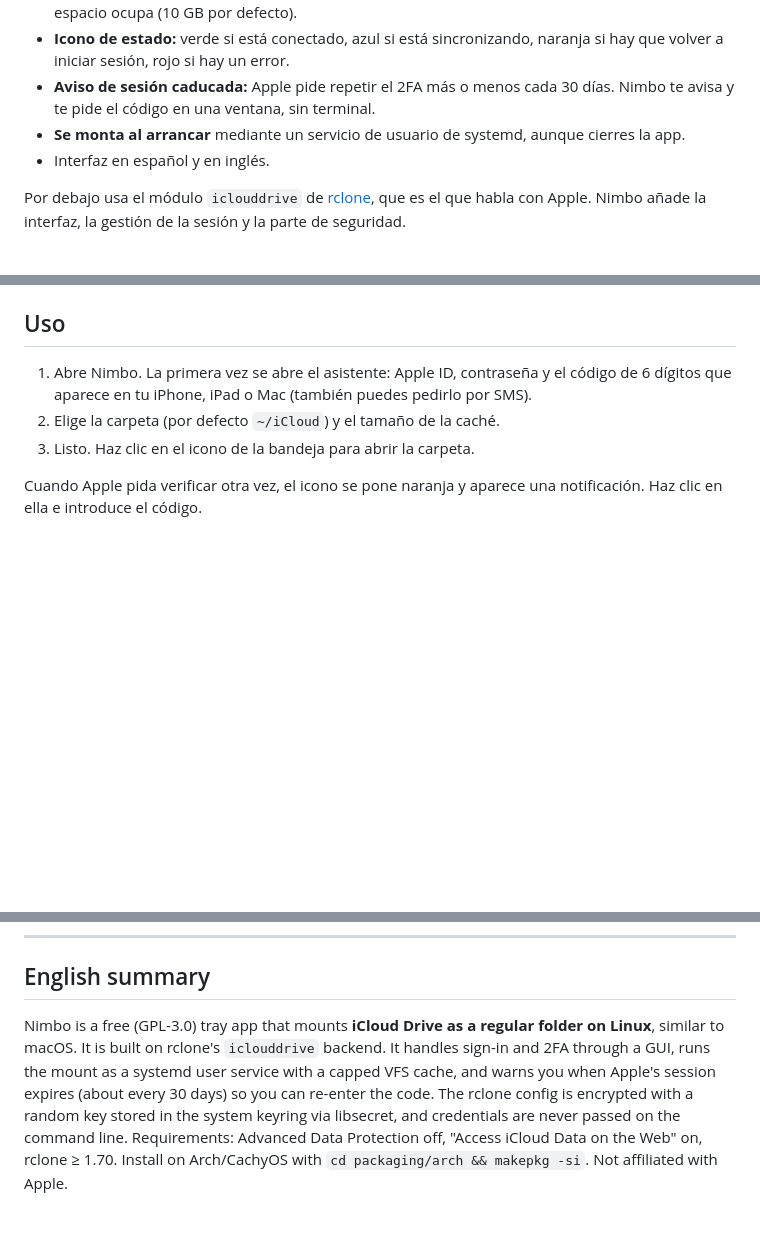
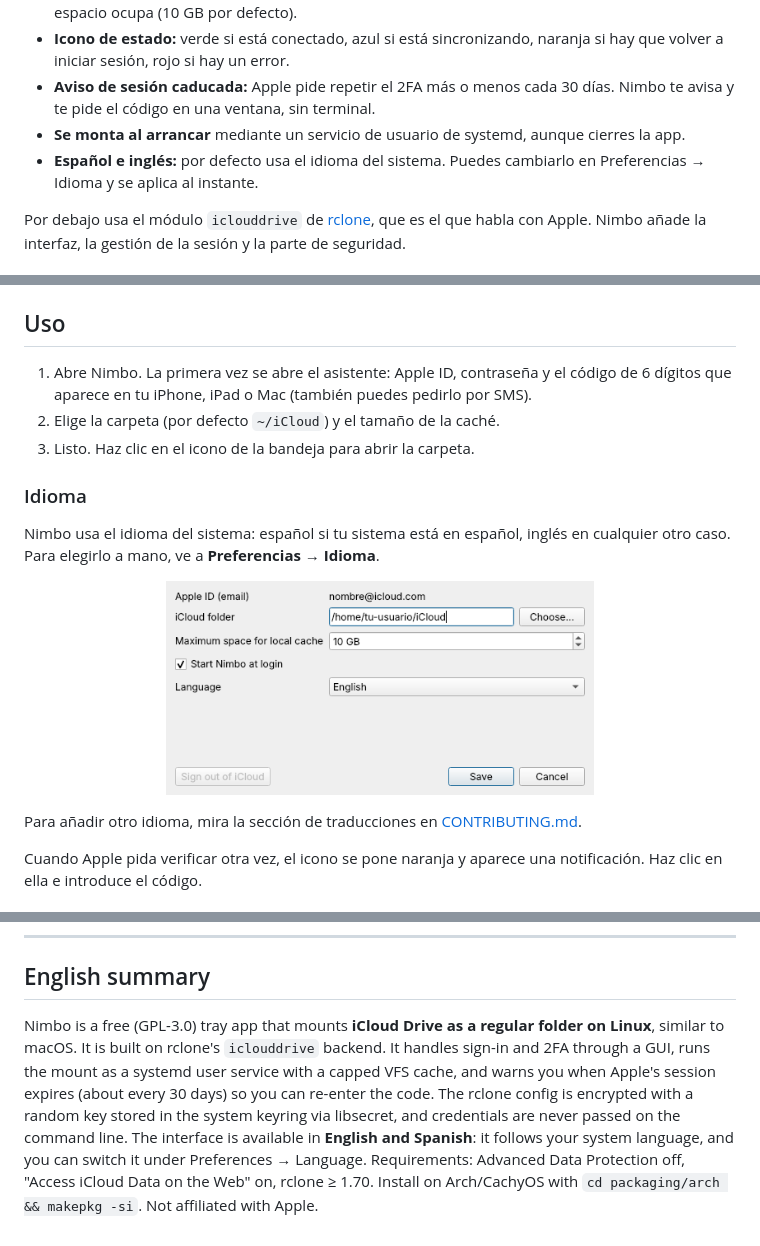
Before and after one commit to camiool/nimbo, a Markdown page: README.md, 3 parts joined by grey strips. GitHub-like rendering; pictures changed too: docs/prefs-en.png (added); blank space fills up the shorter version.

```diff
--- a/README.md
+++ b/README.md
@@ -18,7 +18,7 @@
 - **Icono de estado:** verde si está conectado, azul si está sincronizando, naranja si hay que volver a iniciar sesión, rojo si hay un error.
 - **Aviso de sesión caducada:** Apple pide repetir el 2FA más o menos cada 30 días. Nimbo te avisa y te pide el código en una ventana, sin terminal.
 - **Se monta al arrancar** mediante un servicio de usuario de systemd, aunque cierres la app.
-- Interfaz en español y en inglés.
+- **Español e inglés:** por defecto usa el idioma del sistema. Puedes cambiarlo en Preferencias → Idioma y se aplica al instante.
 
 Por debajo usa el módulo `iclouddrive` de [rclone](https://rclone.org/iclouddrive/), que es el que habla con Apple. Nimbo añade la interfaz, la gestión de la sesión y la parte de seguridad.
 
@@ -57,6 +57,14 @@ pipx install git+https://github.com/camiool/nimbo.git
 1. Abre Nimbo. La primera vez se abre el asistente: Apple ID, contraseña y el código de 6 dígitos que aparece en tu iPhone, iPad o Mac (también puedes pedirlo por SMS).
 2. Elige la carpeta (por defecto `~/iCloud`) y el tamaño de la caché.
 3. Listo. Haz clic en el icono de la bandeja para abrir la carpeta.
+
+### Idioma
+
+Nimbo usa el idioma del sistema: español si tu sistema está en español, inglés en cualquier otro caso. Para elegirlo a mano, ve a **Preferencias → Idioma**.
+
+<p align="center"><img src="docs/prefs-en.png" width="60%" alt="Preferences in English"></p>
+
+Para añadir otro idioma, mira la sección de traducciones en [CONTRIBUTING.md](CONTRIBUTING.md).
 
 Cuando Apple pida verificar otra vez, el icono se pone naranja y aparece una notificación. Haz clic en ella e introduce el código.
 
@@ -116,4 +124,4 @@ Las contribuciones son bienvenidas. Lee [CONTRIBUTING.md](CONTRIBUTING.md).
 
 ## English summary
 
-Nimbo is a free (GPL-3.0) tray app that mounts **iCloud Drive as a regular folder on Linux**, similar to macOS. It is built on rclone's `iclouddrive` backend. It handles sign-in and 2FA through a GUI, runs the mount as a systemd user service with a capped VFS cache, and warns you when Apple's session expires (about every 30 days) so you can re-enter the code. The rclone config is encrypted with a random key stored in the system keyring via libsecret, and credentials are never passed on the command line. Requirements: Advanced Data Protection off, "Access iCloud Data on the Web" on, rclone ≥ 1.70. Install on Arch/CachyOS with `cd packaging/arch && makepkg -si`. Not affiliated with Apple.
+Nimbo is a free (GPL-3.0) tray app that mounts **iCloud Drive as a regular folder on Linux**, similar to macOS. It is built on rclone's `iclouddrive` backend. It handles sign-in and 2FA through a GUI, runs the mount as a systemd user service with a capped VFS cache, and warns you when Apple's session expires (about every 30 days) so you can re-enter the code. The rclone config is encrypted with a random key stored in the system keyring via libsecret, and credentials are never passed on the command line. The interface is available in **English and Spanish**: it follows your system language, and you can switch it under Preferences → Language. Requirements: Advanced Data Protection off, "Access iCloud Data on the Web" on, rclone ≥ 1.70. Install on Arch/CachyOS with `cd packaging/arch && makepkg -si`. Not affiliated with Apple.
```
Also changed, not shown: CONTRIBUTING.md (+9 -1 lines), docs/prefs-es.png (added), 8 other files.
